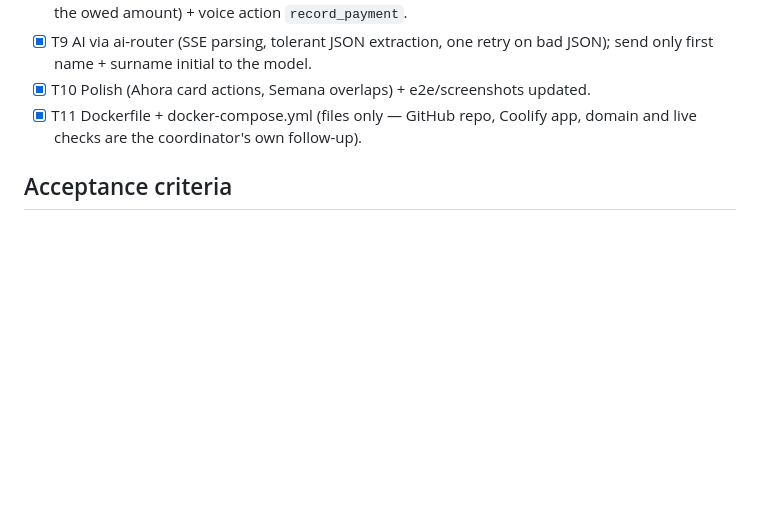
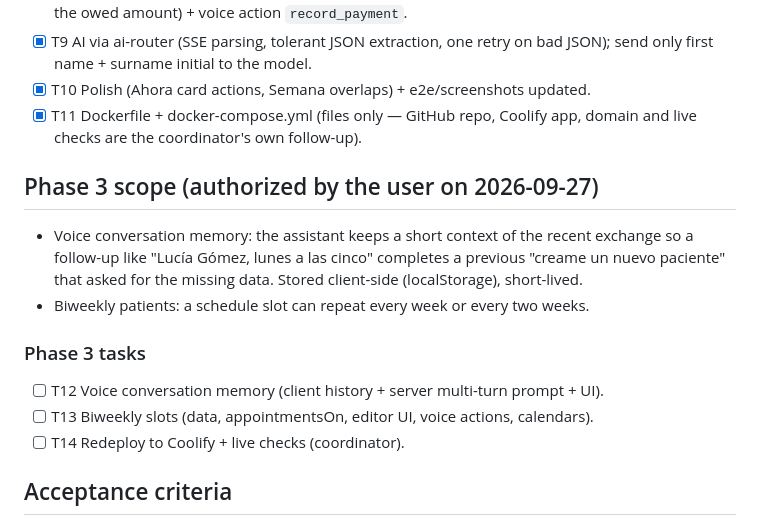
Before and after one commit to becodeb/consultorio, a Markdown page: odd/tasks/voz-y-calendario.md, the part around the change. Drawn GitHub-style; blank space fills up the shorter version.

Commit message:
docs: add phase 3 scope (voice memory, biweekly slots)

```diff
--- a/odd/tasks/voz-y-calendario.md
+++ b/odd/tasks/voz-y-calendario.md
@@ -80,6 +80,19 @@ Route: delegated direct — one writer (writer trigger: 2+ non-trivial files).
 - [x] T10 Polish (Ahora card actions, Semana overlaps) + e2e/screenshots updated.
 - [x] T11 Dockerfile + docker-compose.yml (files only — GitHub repo, Coolify app, domain
       and live checks are the coordinator's own follow-up).
+
+## Phase 3 scope (authorized by the user on 2026-09-27)
+
+- Voice conversation memory: the assistant keeps a short context of the recent exchange so
+  a follow-up like "Lucía Gómez, lunes a las cinco" completes a previous "creame un nuevo
+  paciente" that asked for the missing data. Stored client-side (localStorage), short-lived.
+- Biweekly patients: a schedule slot can repeat every week or every two weeks.
+
+### Phase 3 tasks
+
+- [ ] T12 Voice conversation memory (client history + server multi-turn prompt + UI).
+- [ ] T13 Biweekly slots (data, appointmentsOn, editor UI, voice actions, calendars).
+- [ ] T14 Redeploy to Coolify + live checks (coordinator).
 
 ## Acceptance criteria
 
```
